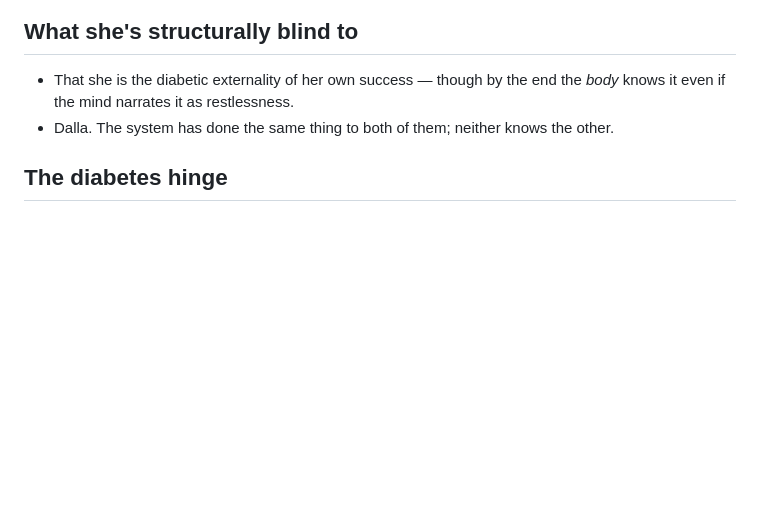
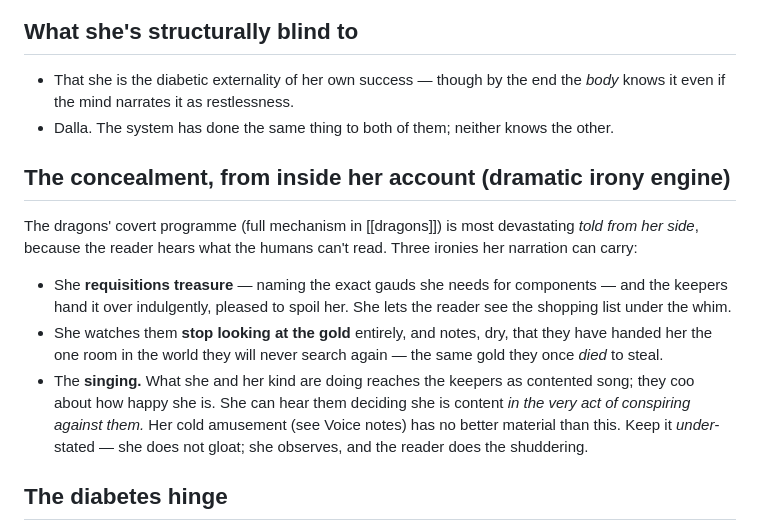
Before and after one commit to JonMinton/guanomon, a Markdown page: 02-characters/the-dragon.md, the part around the change. Drawn GitHub-style; blank space fills up the shorter version.

```diff
--- a/02-characters/the-dragon.md
+++ b/02-characters/the-dragon.md
@@ -36,6 +36,22 @@ threatens to *reopen* — the only character whose ending is genuinely unresolve
 - That she is the diabetic externality of her own success — though by the end the
   *body* knows it even if the mind narrates it as restlessness.
 - Dalla. The system has done the same thing to both of them; neither knows the other.
+
+## The concealment, from inside her account (dramatic irony engine)
+The dragons' covert programme (full mechanism in [[dragons]]) is most devastating *told
+from her side*, because the reader hears what the humans can't read. Three ironies her
+narration can carry:
+- She **requisitions treasure** — naming the exact gauds she needs for components — and
+  the keepers hand it over indulgently, pleased to spoil her. She lets the reader see the
+  shopping list under the whim.
+- She watches them **stop looking at the gold** entirely, and notes, dry, that they have
+  handed her the one room in the world they will never search again — the same gold they
+  once *died* to steal.
+- The **singing.** What she and her kind are doing reaches the keepers as contented song;
+  they coo about how happy she is. She can hear them deciding she is content *in the very
+  act of conspiring against them.* Her cold amusement (see Voice notes) has no better
+  material than this. Keep it *under*-stated — she does not gloat; she observes, and the
+  reader does the shuddering.
 
 ## The diabetes hinge
 Comfort is making her ill. The dissatisfaction is **embodied, not philosophical** —
```
Also changed, not shown: 01-world/dragons.md (+44 -3 lines), 03-structure/plot-beats.md (+7 -0 lines).
